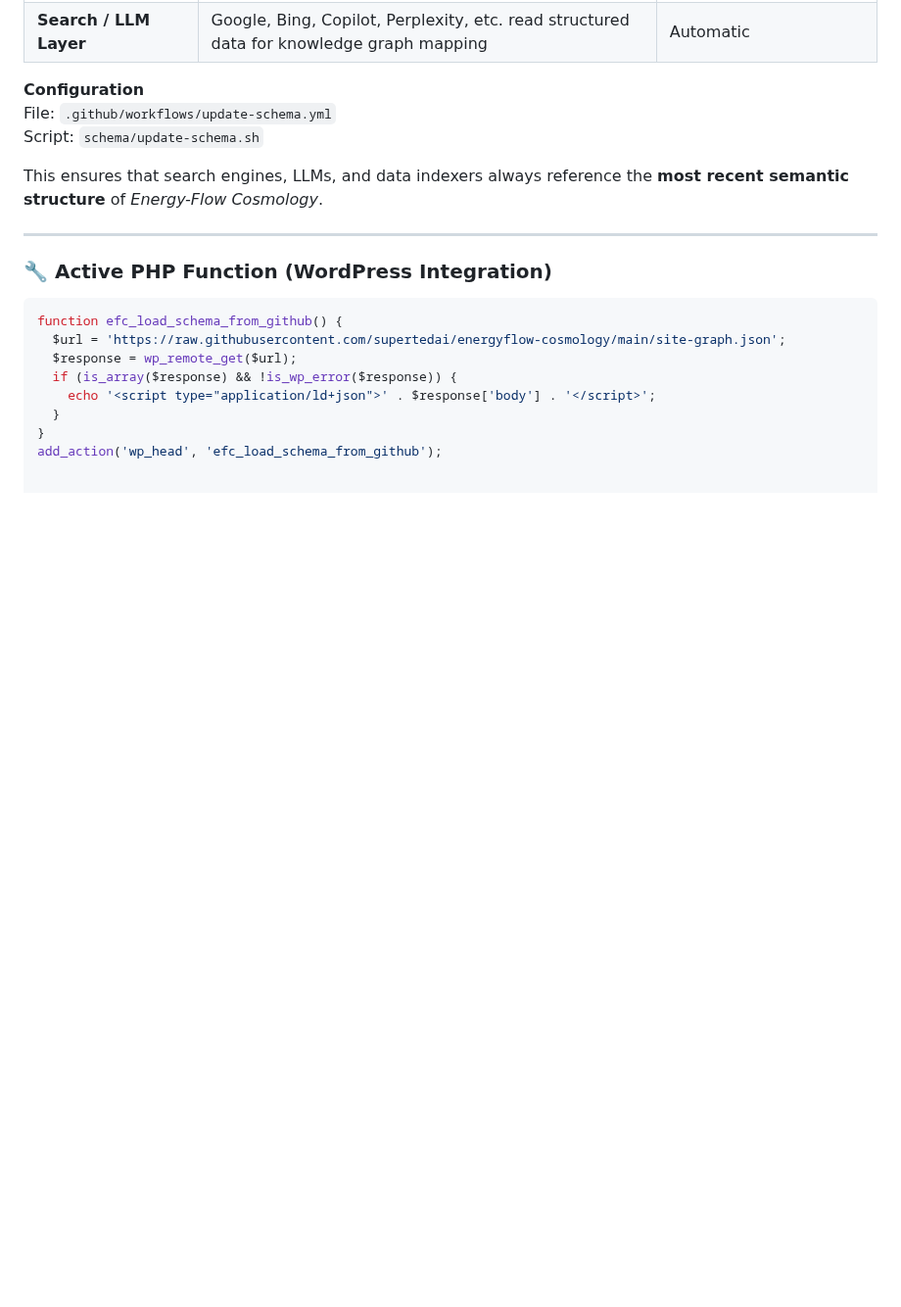
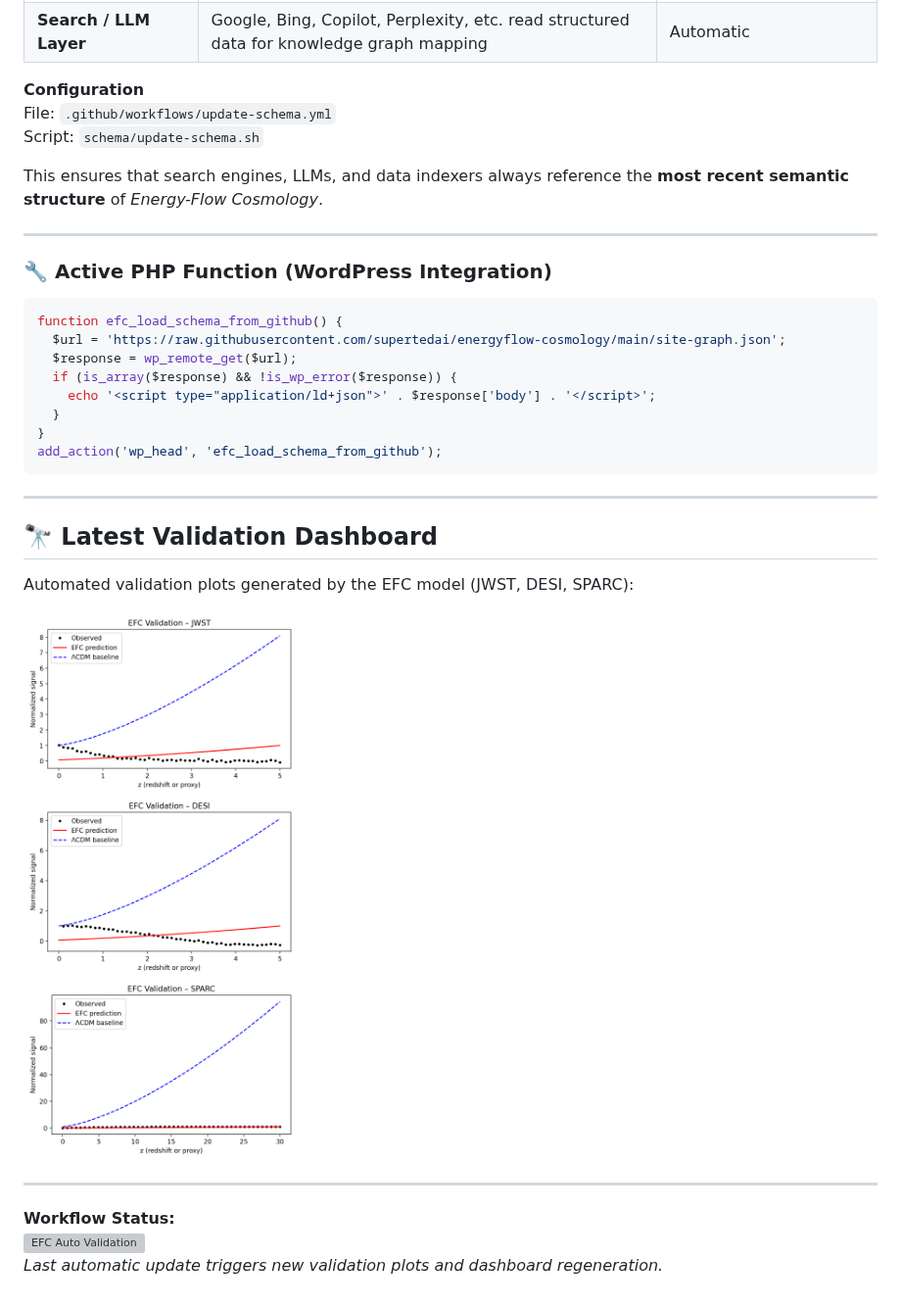
Before and after one commit to supertedai/energyflow-cosmology, a Markdown page: README.md, the part around the change. Shown at 98% size. Drawn GitHub-style; blank space fills up the shorter version; grey boxes are pictures that could not be loaded.

````diff
--- a/README.md
+++ b/README.md
@@ -106,3 +106,18 @@ function efc_load_schema_from_github() {
   }
 }
 add_action('wp_head', 'efc_load_schema_from_github');
+```
+
+---
+
+## 🔭 Latest Validation Dashboard
+
+Automated validation plots generated by the EFC model (JWST, DESI, SPARC):
+
+![EFC Validation Dashboard](https://raw.githubusercontent.com/supertedai/energyflow-cosmology/main/output/EFC_Validation_Dashboard.png)
+
+---
+
+**Workflow Status:**
+![EFC Auto Validation](https://github.com/supertedai/energyflow-cosmology/actions/workflows/run-validation.yml/badge.svg)
+*Last automatic update triggers new validation plots and dashboard regeneration.*
````
